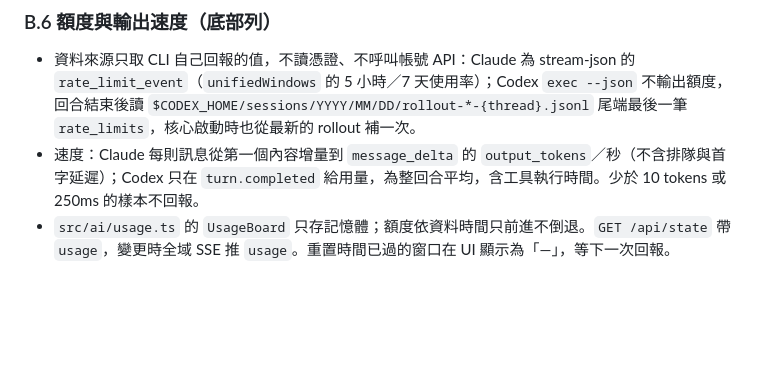
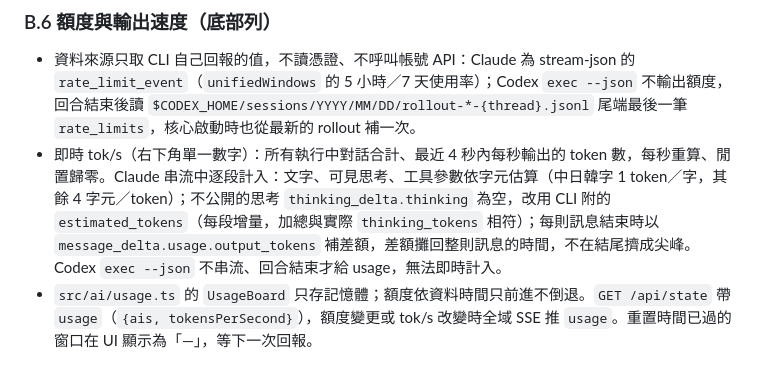
Before and after one commit to YueyuHoshizora/YuMeewADE, a Markdown page: PLAN.md, the part around the change. GitHub-like rendering; blank space fills up the shorter version.

Commit message:
docs: PLAN 與 CHANGELOG 說明即時 tok/s 計算方式與 Codex 限制

```diff
--- a/PLAN.md
+++ b/PLAN.md
@@ -456,5 +456,5 @@ electron 44.7.0、vite 8.3.4、electron-builder 26.15.3、typescript 7.0.2、@ty
 
 ### B.6 額度與輸出速度（底部列）
 - 資料來源只取 CLI 自己回報的值，不讀憑證、不呼叫帳號 API：Claude 為 stream-json 的 `rate_limit_event`（`unifiedWindows` 的 5 小時／7 天使用率）；Codex `exec --json` 不輸出額度，回合結束後讀 `$CODEX_HOME/sessions/YYYY/MM/DD/rollout-*-{thread}.jsonl` 尾端最後一筆 `rate_limits`，核心啟動時也從最新的 rollout 補一次。
-- 速度：Claude 每則訊息從第一個內容增量到 `message_delta` 的 `output_tokens`／秒（不含排隊與首字延遲）；Codex 只在 `turn.completed` 給用量，為整回合平均，含工具執行時間。少於 10 tokens 或 250ms 的樣本不回報。
-- `src/ai/usage.ts` 的 `UsageBoard` 只存記憶體；額度依資料時間只前進不倒退。`GET /api/state` 帶 `usage`，變更時全域 SSE 推 `usage`。重置時間已過的窗口在 UI 顯示為「—」，等下一次回報。
+- 即時 tok/s（右下角單一數字）：所有執行中對話合計、最近 4 秒內每秒輸出的 token 數，每秒重算、閒置歸零。Claude 串流中逐段計入：文字、可見思考、工具參數依字元估算（中日韓字 1 token／字，其餘 4 字元／token）；不公開的思考 `thinking_delta.thinking` 為空，改用 CLI 附的 `estimated_tokens`（每段增量，加總與實際 `thinking_tokens` 相符）；每則訊息結束時以 `message_delta.usage.output_tokens` 補差額，差額攤回整則訊息的時間，不在結尾擠成尖峰。Codex `exec --json` 不串流、回合結束才給 usage，無法即時計入。
+- `src/ai/usage.ts` 的 `UsageBoard` 只存記憶體；額度依資料時間只前進不倒退。`GET /api/state` 帶 `usage`（`{ais, tokensPerSecond}`），額度變更或 tok/s 改變時全域 SSE 推 `usage`。重置時間已過的窗口在 UI 顯示為「—」，等下一次回報。
```
Also changed, not shown: CHANGELOG.md (+1 -1 lines).
